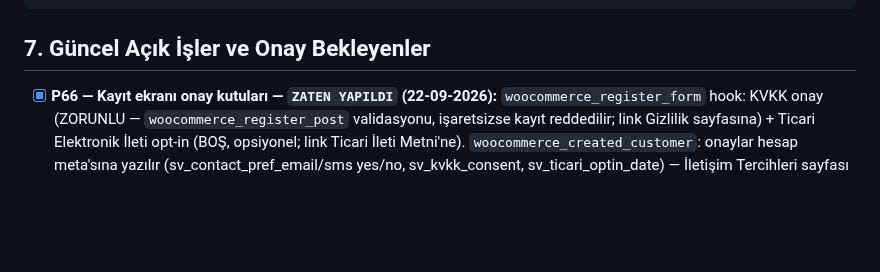
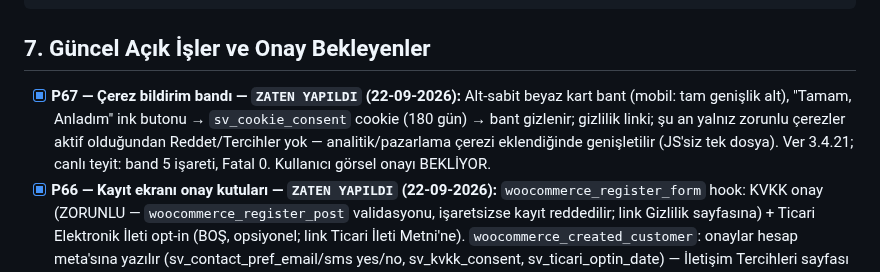
Before and after one commit to salihsungur/sutre, a Markdown page: AGENTS.md, the part around the change. GitHub-like rendering; blank space fills up the shorter version.

Commit message:
docs(agents): P67 kaydı (çerez bandı)

```diff
--- a/AGENTS.md
+++ b/AGENTS.md
@@ -152,6 +152,7 @@ cp -a ~/repositories/sutre/theme/sutre-child-v2 ~/staging.sutre.store/wp-content
 
 ## 7. Güncel Açık İşler ve Onay Bekleyenler
 
+- [x] **P67 — Çerez bildirim bandı — `ZATEN YAPILDI` (22-09-2026):** Alt-sabit beyaz kart bant (mobil: tam genişlik alt), "Tamam, Anladım" ink butonu → `sv_cookie_consent` cookie (180 gün) → bant gizlenir; gizlilik linki; şu an yalnız zorunlu çerezler aktif olduğundan Reddet/Tercihler yok — analitik/pazarlama çerezi eklendiğinde genişletilir (JS'siz tek dosya). Ver 3.4.21; canlı teyit: band 5 işareti, Fatal 0. Kullanıcı görsel onayı BEKLİYOR.
 - [x] **P66 — Kayıt ekranı onay kutuları — `ZATEN YAPILDI` (22-09-2026):** `woocommerce_register_form` hook: KVKK onay (ZORUNLU — `woocommerce_register_post` validasyonu, işaretsizse kayıt reddedilir; link Gizlilik sayfasına) + Ticari Elektronik İleti opt-in (BOŞ, opsiyonel; link Ticari İleti Metni'ne). `woocommerce_created_customer`: onaylar hesap meta'sına yazılır (sv_contact_pref_email/sms yes/no, sv_kvkk_consent, sv_ticari_optin_date) — İletişim Tercihleri sayfası ile aynı veri yapısı. CSS kayıt formuna uyarlandı. Ver 3.4.20; production canlı teyit: checkbox'lar HTML'de, Fatal 0. Kullanıcı görsel onayı BEKLİYOR.
 - [x] **P65 — Hukuki sayfalar yayında + footer Kurumsal kolonu + legal tipografi — `ZATEN YAPILDI` (22-09-2026):** 8 sayfa iki sitede de oluşturuldu (legal-import.php script; woo-terms-page=77, wp-privacy-page=78 → checkout onay checkbox'ı otomatik aktif). Footer "Yardım" → "Kurumsal" kolonu: Hakkımızda, İletişim, Mesafeli, İade&Cayma, Gizlilik, Kullanım Koşulları, Ön Bilgilendirme Formu, Ticari İleti Açık Rıza. legal-page tipografi CSS'i (serif h2, uppercase h3, silk li imleci, legal-note kutusu). Deploy 6/6 SHA PASS (staging+production), canlı teyit: legal-css 1 / Kurumsal 1 / Fatal 0 her iki sitede. Kullanıcı görsel onayı BEKLİYOR.
 - [x] **P64 — Hukuki sayfa promptları hazırlandı — `ZATEN YAPILDI` (22-09-2026):** PayTR destek merkezi gereksinimi web_search ile doğrulandı: gizlilik politikası + mesafeli satış + teslimat/iade şartları + HAKKIMIZDA + İLETİŞİM sayfaları aktif olmalı (son ikisi bizde eksikti — promptlara eklendi). 5 prompt dosyası yazıldı (`docs/legal-prompts/prompt-1..5`) + masaüstüne kopyalandı (`SUTRE/8-Sozlesme-Promptlari/`). Her prompt iki aşamalı: AI önce placeholder sorularını sorar, sonra mevzuat çerçeveli tam metin yazar; avukat-onayı notu zorunlu. Kullanıcı AI oturumlarını kendisi yürütecek; metinler WP'ye kullanıcı yapıştıracak. AI çıktısı avukat onayına kadar LEGAL_REVIEW sayılır.
```
